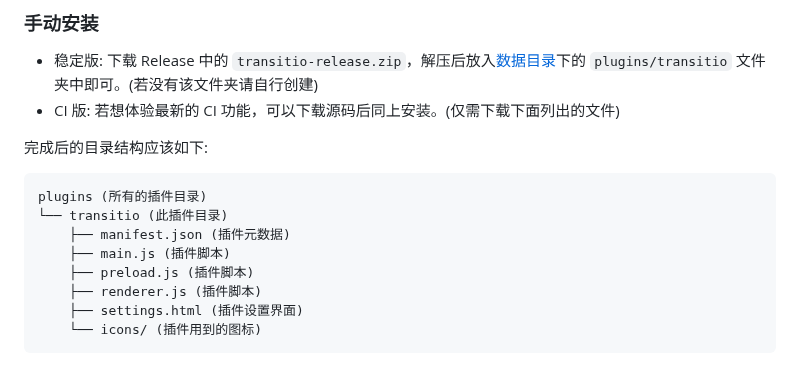
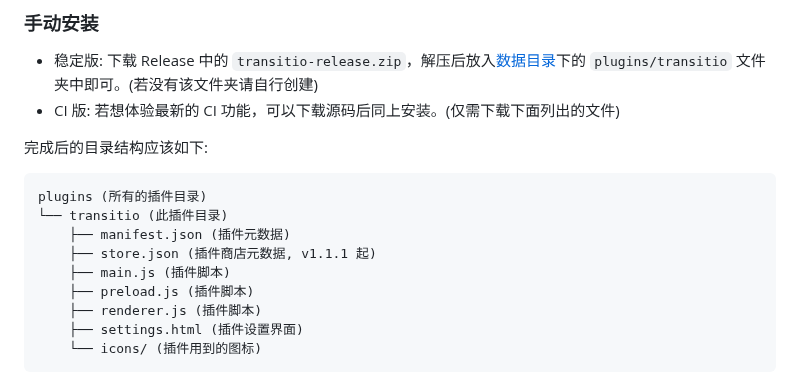
Before and after one commit to PRO-2684/transitio, a Markdown page: README.md, the part around the change. Drawn GitHub-style.

```diff
--- a/README.md
+++ b/README.md
@@ -39,6 +39,7 @@
 plugins (所有的插件目录)
 └── transitio (此插件目录)
     ├── manifest.json (插件元数据)
+    ├── store.json (插件商店元数据, v1.1.1 起)
     ├── main.js (插件脚本)
     ├── preload.js (插件脚本)
     ├── renderer.js (插件脚本)
```
